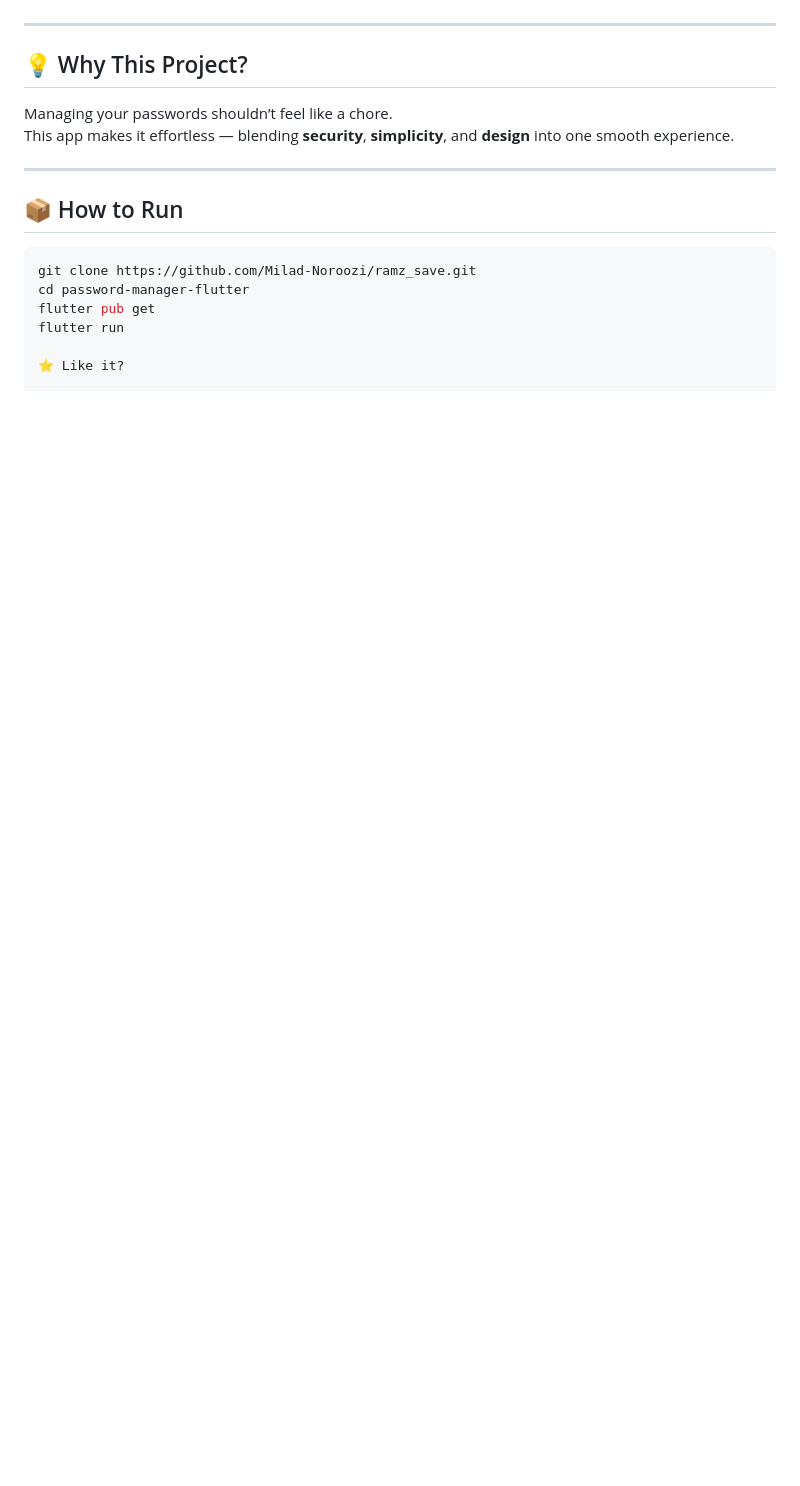
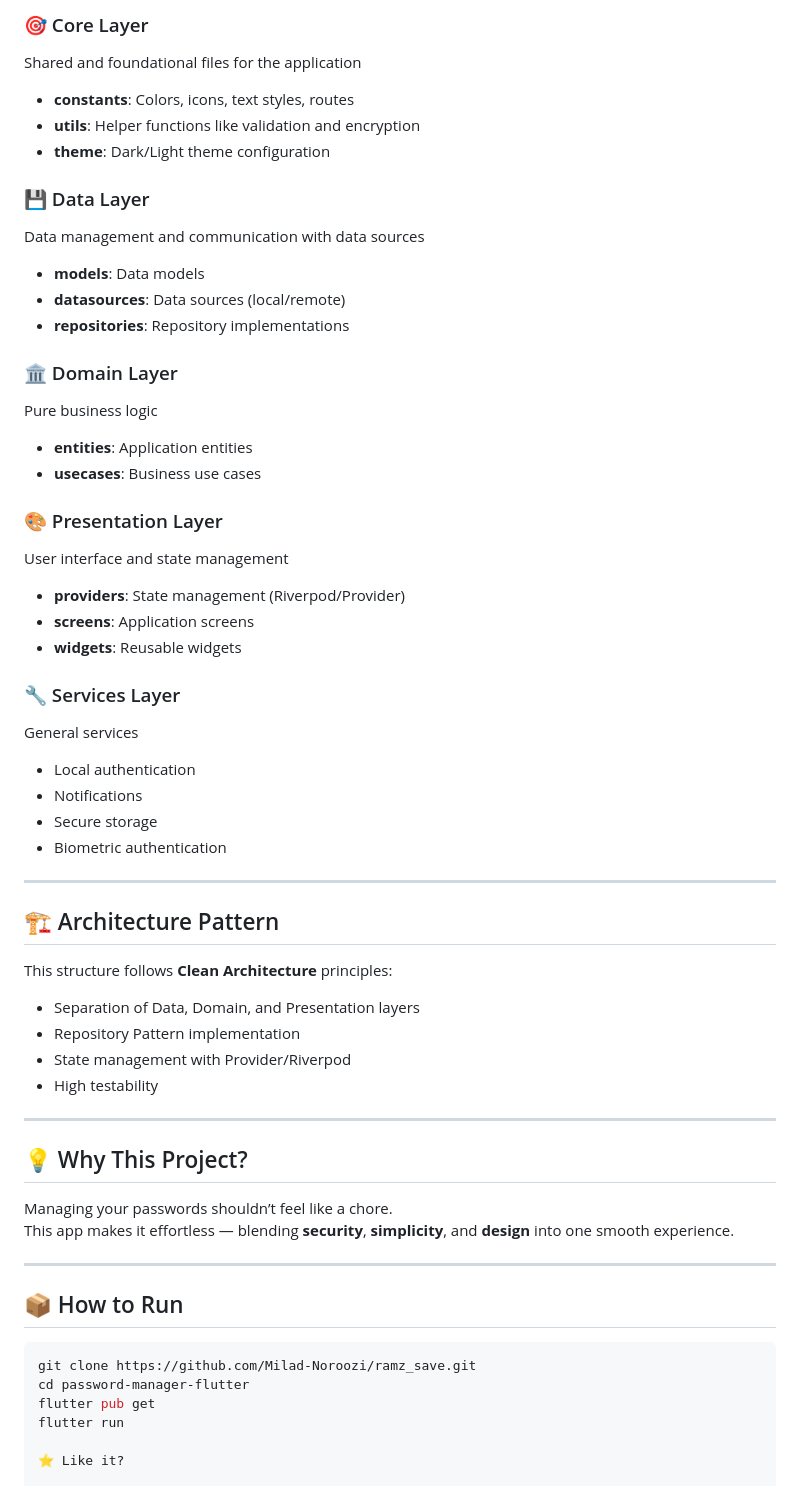
Before and after one commit to Milad-Noroozi/ramz_save, a Markdown page: README.md, the part around the change printed below. GitHub-like rendering; blank space fills up the shorter version.

```diff
--- a/README.md
+++ b/README.md
@@ -129,4 +134,42 @@ lib/
 
+### 🎯 Core Layer
+Shared and foundational files for the application
+- **constants**: Colors, icons, text styles, routes
+- **utils**: Helper functions like validation and encryption
+- **theme**: Dark/Light theme configuration
+
+### 💾 Data Layer
+Data management and communication with data sources
+- **models**: Data models
+- **datasources**: Data sources (local/remote)
+- **repositories**: Repository implementations
+
+### 🏛️ Domain Layer
+Pure business logic
+- **entities**: Application entities
+- **usecases**: Business use cases
+
+### 🎨 Presentation Layer
+User interface and state management
+- **providers**: State management (Riverpod/Provider)
+- **screens**: Application screens
+- **widgets**: Reusable widgets
+
+### 🔧 Services Layer
+General services
+- Local authentication
+- Notifications
+- Secure storage
+- Biometric authentication
+
+---
+
+## 🏗️ Architecture Pattern
+This structure follows **Clean Architecture** principles:
+- Separation of Data, Domain, and Presentation layers
+- Repository Pattern implementation
+- State management with Provider/Riverpod
+- High testability
 ---
 
 ## 💡 Why This Project?
```
Also changed, not shown: other parts of README.md (+18 -13 lines).
